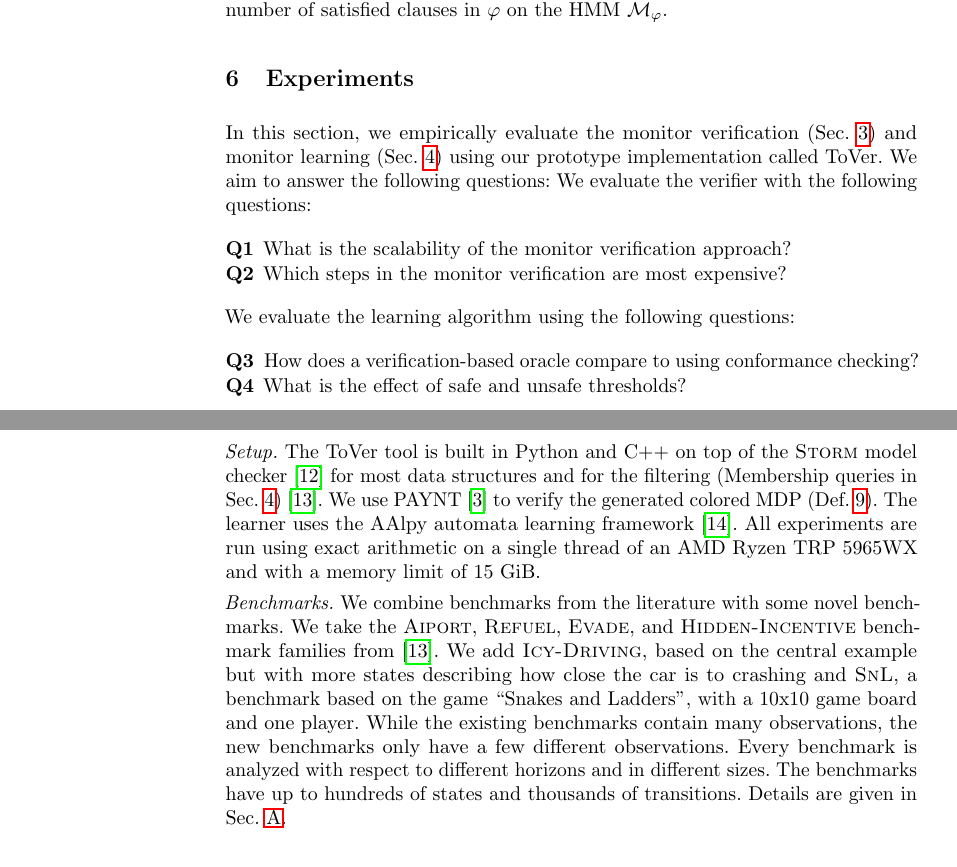
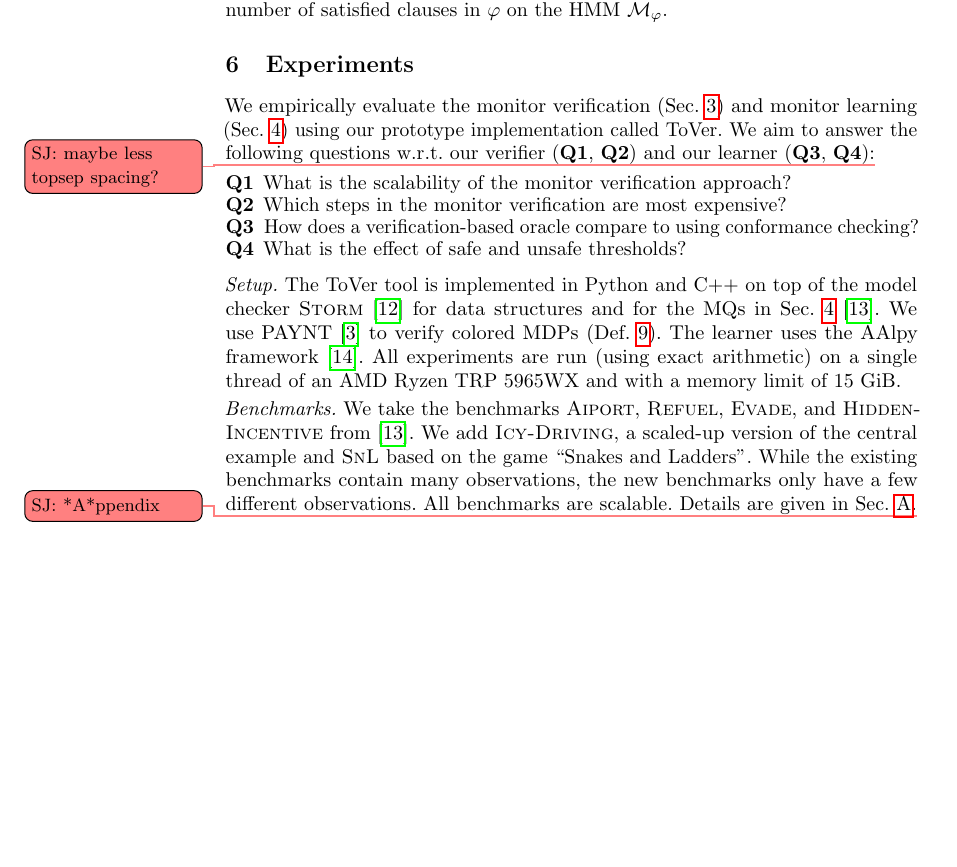
Before and after one commit to lukovdm/monitor-conformence, a LaTeX paper (VerifiableMonitorsTex/inprogress/inprogress.tex): two parts of pages 18 and 19 of 34 before the commit and part of page 18 of 34 after it, the two joined at a grey line, cut so that both start at the same text, the shorter picture padded with empty space. Compiled offline with pdfLaTeX.

Commit message:
started on 6

```diff
--- a/VerifiableMonitorsTex/inprogress/inprogress.tex
+++ b/VerifiableMonitorsTex/inprogress/inprogress.tex
@@ -1186,34 +1186,28 @@ This follows from a strict reduction from MAX-3SAT, which is an inapproximable a
 
 
 \section{Experiments}\label{sec:experiments}
-\noindent In this section, we empirically evaluate the monitor verification (\cref{sec:monver}) and monitor learning (\cref{sec:learning}) using our  prototype implementation called \alg.
-We aim to answer the following questions:
-We evaluate the verifier with the following questions:
+\noindent We empirically evaluate the monitor verification (\cref{sec:monver}) and monitor learning (\cref{sec:learning}) using our  prototype implementation called \alg.
+We aim to answer the following questions w.r.t.\ our verifier (\textbf{Q1}, \textbf{Q2}) and our learner (\textbf{Q3}, \textbf{Q4}):\sj{maybe less topsep spacing?}
 \begin{description}
     \item[Q1] What is the scalability of the monitor verification approach?
     \item[Q2] Which steps in the monitor verification are most expensive?
-\end{description}
-We evaluate the learning algorithm using the following questions:
-\begin{description}
     \item[Q3] How does a verification-based oracle compare to using conformance checking?
     \item[Q4] What is the effect of safe and unsafe thresholds?
 \end{description}
 
 
 \paragraph{Setup.}
-The \alg tool is built in Python and C++ on top of the \textsc{Storm} model checker \cite{henselProbabilisticModelChecker2022} for most data structures and for the filtering (Membership queries in \cref{sec:learning})~\cite{jungesRuntimeMonitorsMarkov2021}.
-We use PAYNT~\cite{andriushchenkoPAYNTToolInductive2021} to verify the generated colored MDP (\cref{def:colMDP}).
-The learner uses the AAlpy automata learning framework~\cite{muskardinAALpyActiveAutomata2022}.
-All experiments are run using exact arithmetic on a single thread of an AMD Ryzen TRP 5965WX and with a memory limit of 15 GiB.
+The \alg tool is implemented in Python and C++ on top of the model checker \textsc{Storm}~\cite{henselProbabilisticModelChecker2022} for data structures and for the MQs in \cref{sec:learning}~\cite{jungesRuntimeMonitorsMarkov2021}.
+We use PAYNT~\cite{andriushchenkoPAYNTToolInductive2021} to verify colored MDPs (\cref{def:colMDP}).
+The learner uses the AAlpy framework~\cite{muskardinAALpyActiveAutomata2022}.
+All experiments are run (using exact arithmetic) on a single thread of an AMD Ryzen TRP 5965WX and with a memory limit of 15 GiB.
 %We ran multiple benchmarks in parallel.
 
 \paragraph{Benchmarks.}
-We combine benchmarks from the literature with some novel benchmarks.
-We take the \textsc{Aiport}, \textsc{Refuel}, \textsc{Evade}, and \textsc{Hidden-Incentive} benchmark families from \cite{jungesRuntimeMonitorsMarkov2021}. We add \textsc{Icy-Driving}, based on the central example but with more states describing how close the car is to crashing and \textsc{SnL}, a benchmark based on the game ``Snakes and Ladders'', with a 10x10 game board and one player.
-While the existing benchmarks contain many observations, the new benchmarks only have a few different observations.
-Every benchmark is analyzed with respect to different horizons and in different sizes.
-The benchmarks have up to hundreds of states and thousands of transitions.
-Details are given in \cref{sec:benchmarksdescr}.
+We take the benchmarks \textsc{Aiport}, \textsc{Refuel}, \textsc{Evade}, and \textsc{Hidden-Incentive}  from \cite{jungesRuntimeMonitorsMarkov2021}. We add \textsc{Icy-Driving}, a scaled-up version of the central example and \textsc{SnL} based on the game ``Snakes and Ladders''.
+While the existing benchmarks contain many observations, the new benchmarks only have a few different observations. All benchmarks are scalable.
+% We use benchmarks up to hundreds of states and thousands of transitions.
+Details are given in \cref{sec:benchmarksdescr}.\sj{*A*ppendix}
 
 
 \subsubsection{Q1 and Q2: Efficiency and Scalability of Monitor Verification}\hfill\\
```
